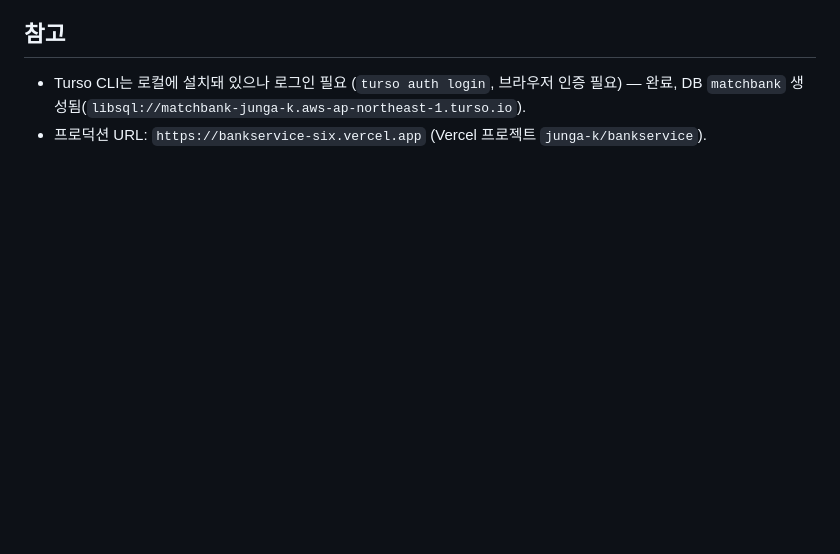
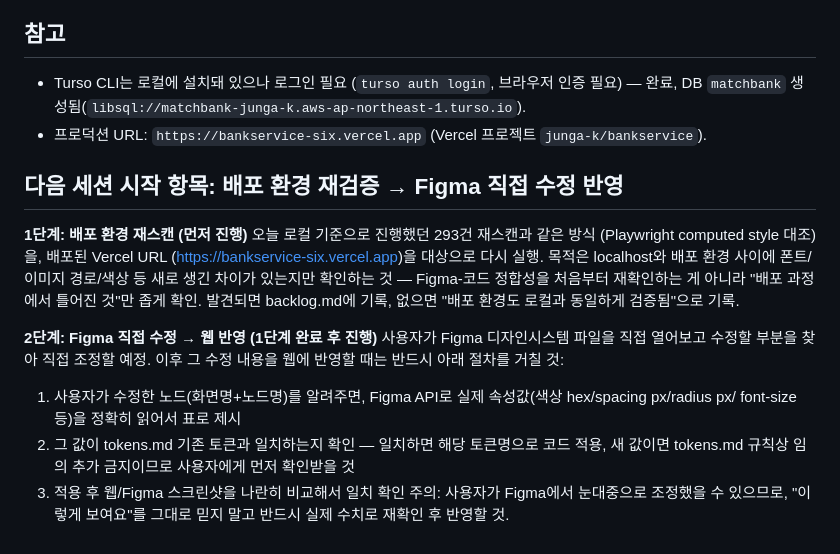
Before and after one commit to junga-k/bankservice, a Markdown page: vercel-deploy-progress.md, the part around the change. Rendered like a GitHub page; blank space fills up the shorter version.

Commit message:
docs: 다음 세션 시작 항목 추가(배포 환경 재검증 → Figma 직접 수정 반영)

```diff
--- a/vercel-deploy-progress.md
+++ b/vercel-deploy-progress.md
@@ -147,3 +147,30 @@ Turso(libSQL)로 마이그레이션하기로 함.
 ## 참고
 - Turso CLI는 로컬에 설치돼 있으나 로그인 필요 (`turso auth login`, 브라우저 인증 필요) — 완료, DB `matchbank` 생성됨(`libsql://matchbank-junga-k.aws-ap-northeast-1.turso.io`).
 - 프로덕션 URL: `https://bankservice-six.vercel.app` (Vercel 프로젝트 `junga-k/bankservice`).
+
+## 다음 세션 시작 항목: 배포 환경 재검증 → Figma 직접 수정 반영
+
+**1단계: 배포 환경 재스캔 (먼저 진행)**
+오늘 로컬 기준으로 진행했던 293건 재스캔과 같은 방식
+(Playwright computed style 대조)을, 배포된 Vercel URL
+(https://bankservice-six.vercel.app)을 대상으로 다시 실행.
+목적은 localhost와 배포 환경 사이에 폰트/이미지 경로/색상 등
+새로 생긴 차이가 있는지만 확인하는 것 — Figma-코드 정합성을
+처음부터 재확인하는 게 아니라 "배포 과정에서 틀어진 것"만
+좁게 확인. 발견되면 backlog.md에 기록, 없으면
+"배포 환경도 로컬과 동일하게 검증됨"으로 기록.
+
+**2단계: Figma 직접 수정 → 웹 반영 (1단계 완료 후 진행)**
+사용자가 Figma 디자인시스템 파일을 직접 열어보고 수정할
+부분을 찾아 직접 조정할 예정. 이후 그 수정 내용을 웹에
+반영할 때는 반드시 아래 절차를 거칠 것:
+  1. 사용자가 수정한 노드(화면명+노드명)를 알려주면, Figma
+     API로 실제 속성값(색상 hex/spacing px/radius px/
+     font-size 등)을 정확히 읽어서 표로 제시
+  2. 그 값이 tokens.md 기존 토큰과 일치하는지 확인 — 일치하면
+     해당 토큰명으로 코드 적용, 새 값이면 tokens.md 규칙상
+     임의 추가 금지이므로 사용자에게 먼저 확인받을 것
+  3. 적용 후 웹/Figma 스크린샷을 나란히 비교해서 일치 확인
+주의: 사용자가 Figma에서 눈대중으로 조정했을 수 있으므로,
+"이렇게 보여요"를 그대로 믿지 말고 반드시 실제 수치로
+재확인 후 반영할 것.
```
